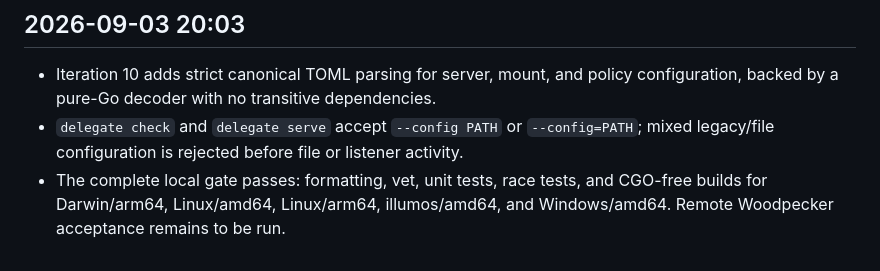
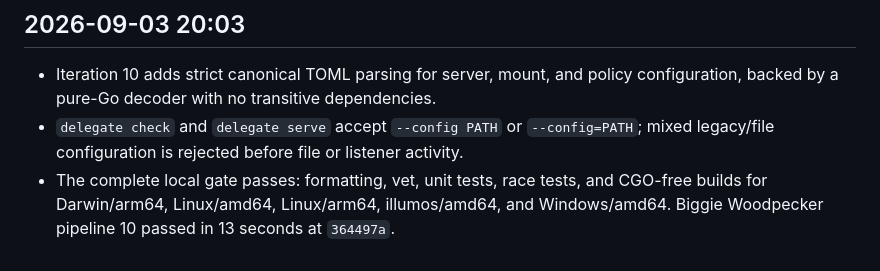
Before and after one commit to ryancnelson/new-delegate, a Markdown page: PROJECT_STATUS.md, the part around the change. Drawn GitHub-style.

Commit message:
[status] accept iteration 10 in CI

```diff
--- a/PROJECT_STATUS.md
+++ b/PROJECT_STATUS.md
@@ -130,4 +130,5 @@ Running changelog, updated automatically every 10 minutes.
   listener activity.
 - The complete local gate passes: formatting, vet, unit tests, race tests, and
   CGO-free builds for Darwin/arm64, Linux/amd64, Linux/arm64, illumos/amd64,
-  and Windows/amd64. Remote Woodpecker acceptance remains to be run.
+  and Windows/amd64. Biggie Woodpecker pipeline 10 passed in 13 seconds at
+  `364497a`.
```
